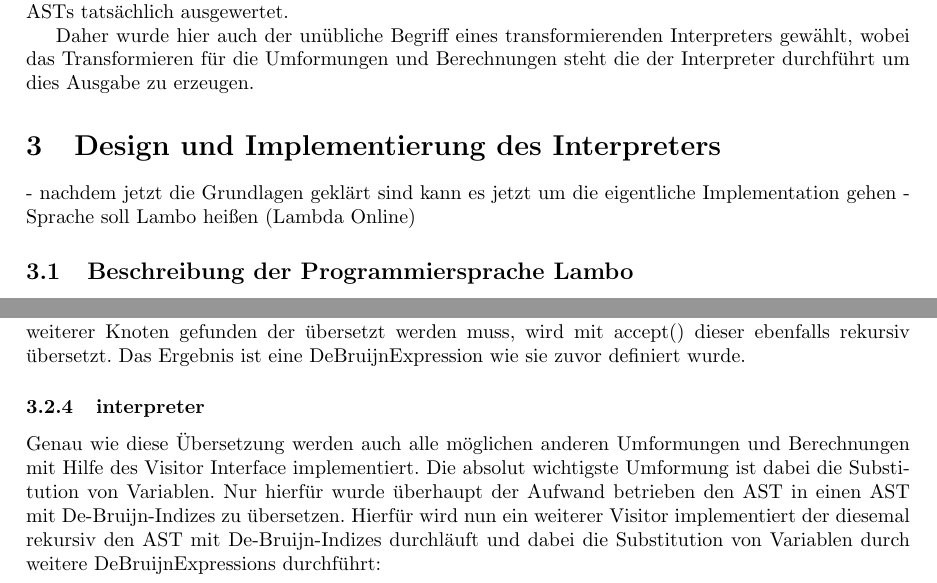
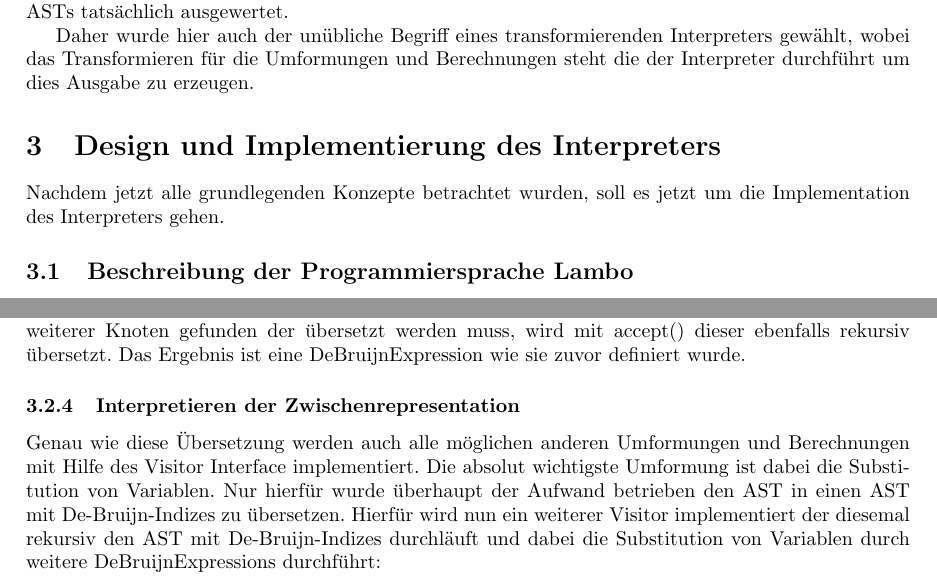
Before and after one commit to marvinmielchen/lambda-online, a LaTeX document (latex/seminararbeit.tex): two parts of pages 5 and 13 of 16, joined at a grey line, cut so that both start at the same text. Compiled offline with pdfLaTeX.

Commit message:
Refactor interpreter implementation and update documentation

```diff
--- a/latex/seminararbeit.tex
+++ b/latex/seminararbeit.tex
@@ -195,8 +195,7 @@ Daher wurde hier auch der unübliche Begriff eines transformierenden Interpreter
 
 \section{Design und Implementierung des Interpreters}
 
-- nachdem jetzt die Grundlagen geklärt sind kann es jetzt um die eigentliche Implementation gehen
-- Sprache soll Lambo heißen (Lambda Online)
+Nachdem jetzt alle grundlegenden Konzepte betrachtet wurden, soll es jetzt um die Implementation des Interpreters gehen.
 
 \subsection{Beschreibung der Programmiersprache Lambo}
 
@@ -563,7 +559,7 @@ public class DeBruijnTranslator implements LamboExpression.Visitor<DeBruijnExpre
 \end{lstlisting}
 Das Visitor Pattern erlaubt es die rekursive Übersetzung des AST in einen AST mit De-Bruijn-Indizes sehr entkoppelt zu Programmieren. Für jeden Knoten in unserem Ausgangs-AST gibt es eine Methode die diesen Knoten in einen Knoten des Ziel-AST übersetzt. Wird dabei in einem Teil-Ausdruck ein weiterer Knoten gefunden der übersetzt werden muss, wird mit accept() dieser ebenfalls rekursiv übersetzt. Das Ergebnis ist eine DeBruijnExpression wie sie zuvor definiert wurde.
 
-\subsubsection{interpreter}
+\subsubsection{Interpretieren der Zwischenrepresentation}
 
 Genau wie diese Übersetzung werden auch alle möglichen anderen Umformungen und Berechnungen mit Hilfe des Visitor Interface implementiert. Die absolut wichtigste Umformung ist dabei die Substitution von Variablen. Nur hierfür wurde überhaupt der Aufwand betrieben den AST in einen AST mit De-Bruijn-Indizes zu übersetzen.
 Hierfür wird nun ein weiterer Visitor implementiert der diesemal rekursiv den AST mit De-Bruijn-Indizes durchläuft und dabei die Substitution von Variablen durch weitere DeBruijnExpressions durchführt:
```
Also changed, not shown: latex/seminararbeit.tex (9 more changed lines).
